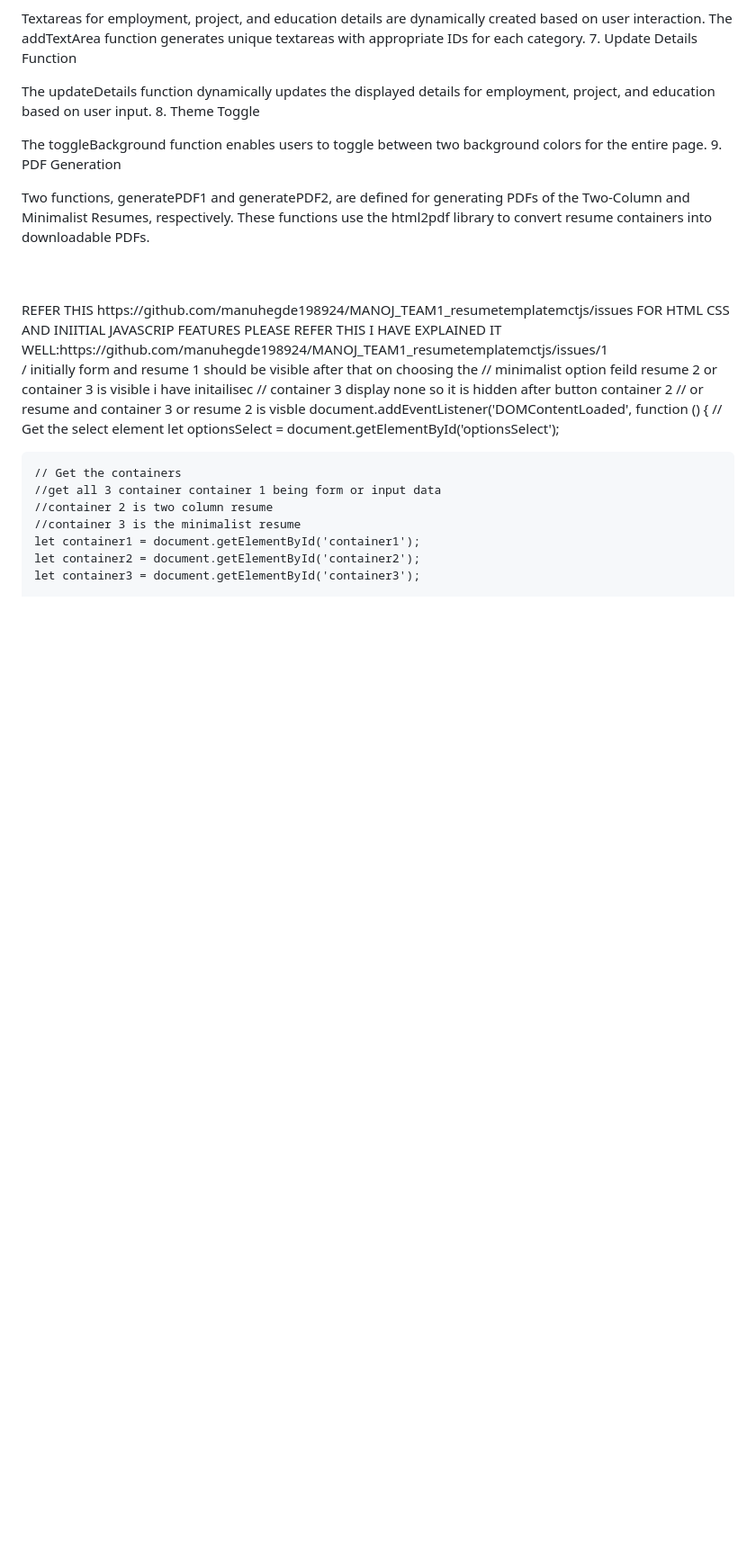
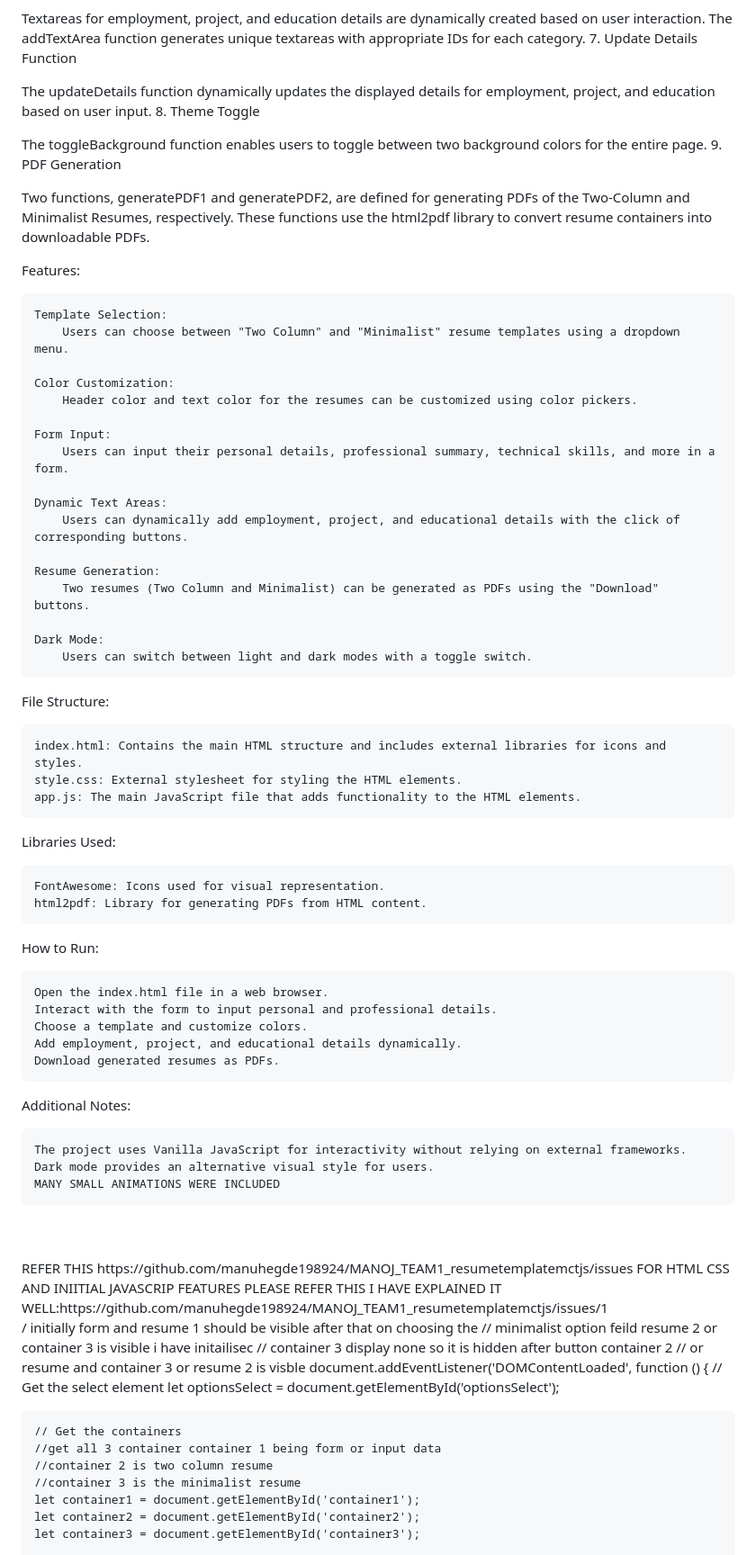
Before and after one commit to manuhegde198924/MANOJ_TEAM1_resumetemplatemctjs, a Markdown page: README.md, the part around the change. Shown at 90% size. Rendered like a GitHub page; blank space fills up the shorter version.

```diff
--- a/README.md
+++ b/README.md
@@ -62,6 +62,52 @@ The toggleBackground function enables users to toggle between two background col
 9. PDF Generation
 
 Two functions, generatePDF1 and generatePDF2, are defined for generating PDFs of the Two-Column and Minimalist Resumes, respectively. These functions use the html2pdf library to convert resume containers into downloadable PDFs.
+
+
+Features:
+
+    Template Selection:
+        Users can choose between "Two Column" and "Minimalist" resume templates using a dropdown menu.
+
+    Color Customization:
+        Header color and text color for the resumes can be customized using color pickers.
+
+    Form Input:
+        Users can input their personal details, professional summary, technical skills, and more in a form.
+
+    Dynamic Text Areas:
+        Users can dynamically add employment, project, and educational details with the click of corresponding buttons.
+
+    Resume Generation:
+        Two resumes (Two Column and Minimalist) can be generated as PDFs using the "Download" buttons.
+
+    Dark Mode:
+        Users can switch between light and dark modes with a toggle switch.
+
+File Structure:
+
+    index.html: Contains the main HTML structure and includes external libraries for icons and styles.
+    style.css: External stylesheet for styling the HTML elements.
+    app.js: The main JavaScript file that adds functionality to the HTML elements.
+
+Libraries Used:
+
+    FontAwesome: Icons used for visual representation.
+    html2pdf: Library for generating PDFs from HTML content.
+
+How to Run:
+
+    Open the index.html file in a web browser.
+    Interact with the form to input personal and professional details.
+    Choose a template and customize colors.
+    Add employment, project, and educational details dynamically.
+    Download generated resumes as PDFs.
+
+Additional Notes:
+
+    The project uses Vanilla JavaScript for interactivity without relying on external frameworks.
+    Dark mode provides an alternative visual style for users.
+    MANY SMALL ANIMATIONS WERE INCLUDED
 
 
 
```
